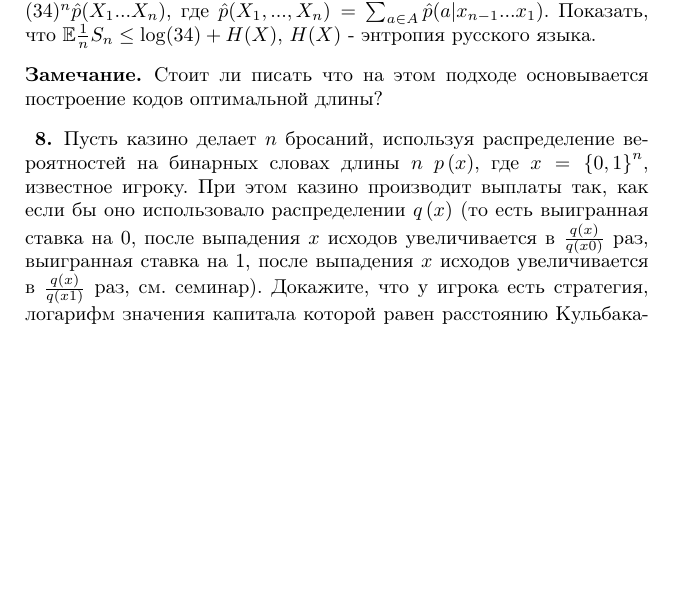
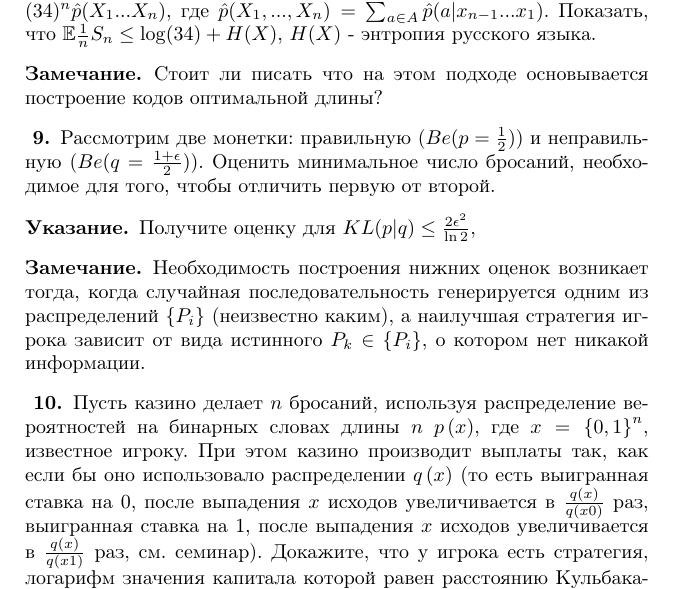
Before and after one commit to nazarblch/zadachnik, a LaTeX document (main.tex, which reads information.tex): part of page 47 of 87 before the commit and part of page 47 of 88 after it, cut so that both start at the same text, the shorter picture padded with empty space. Compiled offline with pdfLaTeX.

Commit message:
main.tex

```diff
--- a/information.tex
+++ b/information.tex
@@ -120,7 +122,16 @@ T_{\delta}^{(n)} = \{w: 2^{-n(H(X) + \delta)} < p_w < 2^{-n(H(X) - \delta)} \}
 \end{remark}
 
 \begin{problem}
+Рассмотрим две монетки: правильную ($Be(p = \frac{1}{2})$) и неправильную ($Be(q = \frac{1 +\epsilon}{2})$). Оценить минимальное число бросаний, необходимое для того, чтобы отличить первую от второй.
+\begin{ordre}
+Получите оценку для $KL(p|q) \leq \frac{2\epsilon^2}{\ln 2}$,
+\end{ordre}
+\end{problem}
 
+\begin{remark} Необходимость построения нижних оценок возникает тогда, когда случайная последовательность генерируется одним из распределений $\{P_i\}$ (неизвестно каким), а наилучшая стратегия игрока зависит от вида истинного $P_k \in \{P_i\}$, о котором нет никакой информации.
+\end{remark}
+
+\begin{problem}
 Пусть казино делает $n$ бросаний, используя распределение вероятностей на бинарных словах длины $n$ $p\left(x\right)$, где $x=\left\{0,1\right\}^{n} $, известное игроку. При этом казино производит выплаты так, как если бы оно использовало распределении $q\left(x\right)$ (то есть выигранная ставка на 0, после выпадения $x$ исходов увеличивается в $\frac{q\left(x\right)}{q\left(x0\right)} $ раз, выигранная ставка на 1, после выпадения $x$ исходов увеличивается в $\frac{q\left(x\right)}{q\left(x1\right)} $ раз, см. семинар). Докажите, что у игрока есть стратегия, логарифм значения капитала которой равен расстоянию Кульбака-Лейблера $\sum _{x\in \left\{0,1\right\}^{n} }p\left(x\right)\log \frac{p\left(x\right)}{q\left(x\right)}  $ между распределениями $p$ и $q$.
 \end{problem}
 
```
Also changed, not shown: information.tex (4 more changed lines).
